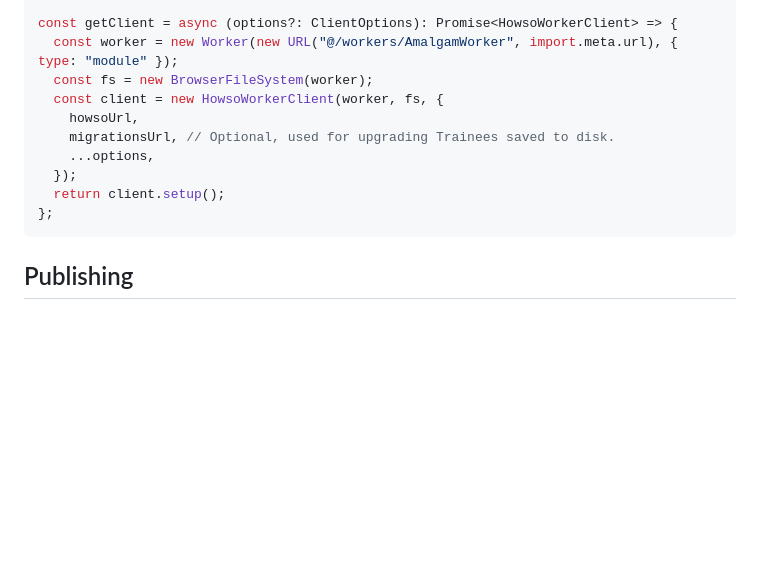
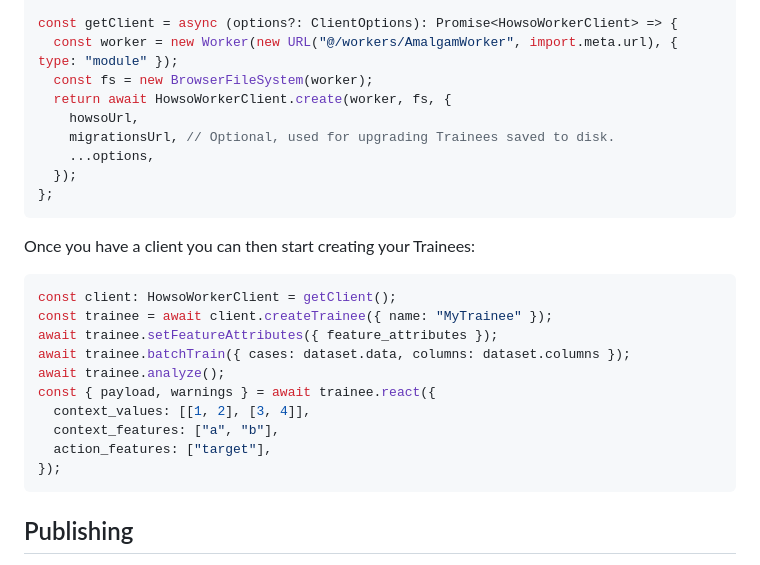
Before and after one commit to howsoai/howso-engine-ts, a Markdown page: README.md, the part around the change. Rendered like a GitHub page; blank space fills up the shorter version.

````diff
--- a/README.md
+++ b/README.md
@@ -85,13 +85,27 @@ import { type ClientOptions, HowsoWorkerClient, BrowserFileSystem } from "@howso
 const getClient = async (options?: ClientOptions): Promise<HowsoWorkerClient> => {
   const worker = new Worker(new URL("@/workers/AmalgamWorker", import.meta.url), { type: "module" });
   const fs = new BrowserFileSystem(worker);
-  const client = new HowsoWorkerClient(worker, fs, {
+  return await HowsoWorkerClient.create(worker, fs, {
     howsoUrl,
     migrationsUrl, // Optional, used for upgrading Trainees saved to disk.
     ...options,
   });
-  return client.setup();
 };
+```
+
+Once you have a client you can then start creating your Trainees:
+
+```ts
+const client: HowsoWorkerClient = getClient();
+const trainee = await client.createTrainee({ name: "MyTrainee" });
+await trainee.setFeatureAttributes({ feature_attributes });
+await trainee.batchTrain({ cases: dataset.data, columns: dataset.columns });
+await trainee.analyze();
+const { payload, warnings } = await trainee.react({
+  context_values: [[1, 2], [3, 4]],
+  context_features: ["a", "b"],
+  action_features: ["target"],
+});
 ```
 
 ## Publishing
````
Also changed, not shown: MIGRATION.md (+2 -1 lines).
